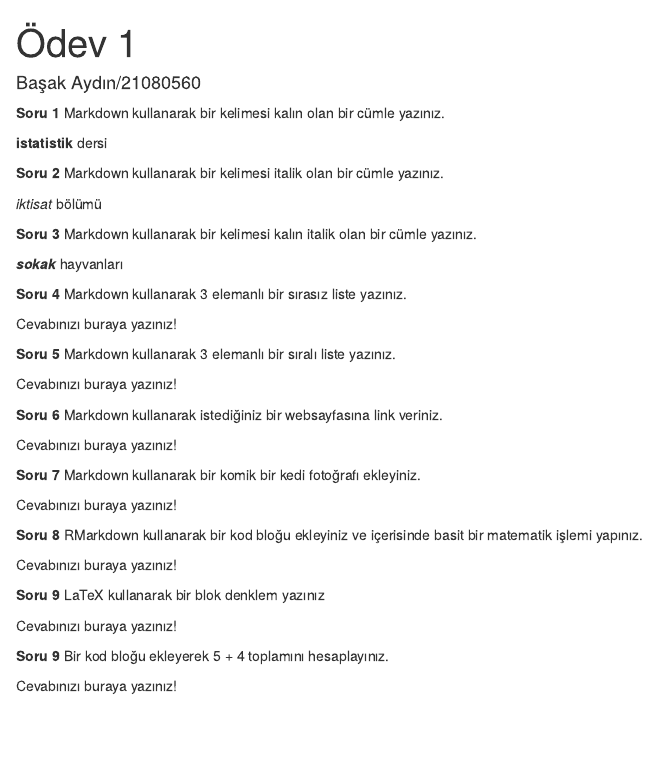
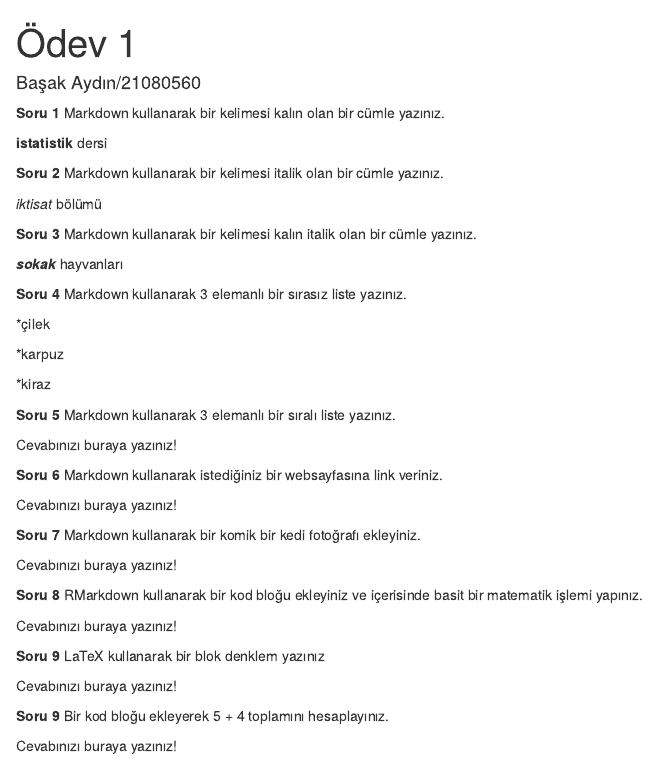
Before and after one commit to basakaaydin/HomeworkOnee, an R Markdown document (HomeworkOne.Rmd): the page in a window 1100 px wide, from its top. The pictures show the output file HomeworkOne.html that the author committed with the source, opened offline.

Commit message:
solved question four

```diff
--- a/HomeworkOne.Rmd
+++ b/HomeworkOne.Rmd
@@ -25,7 +25,11 @@ _iktisat_ bölümü
 
 **Soru 4** Markdown kullanarak 3 elemanlı bir sırasız liste yazınız.
 
-Cevabınızı buraya yazınız!
+*çilek
+
+*karpuz
+
+*kiraz
 
 **Soru 5** Markdown kullanarak 3 elemanlı bir sıralı liste yazınız.
 
```
Also changed, not shown: HomeworkOne.html.
